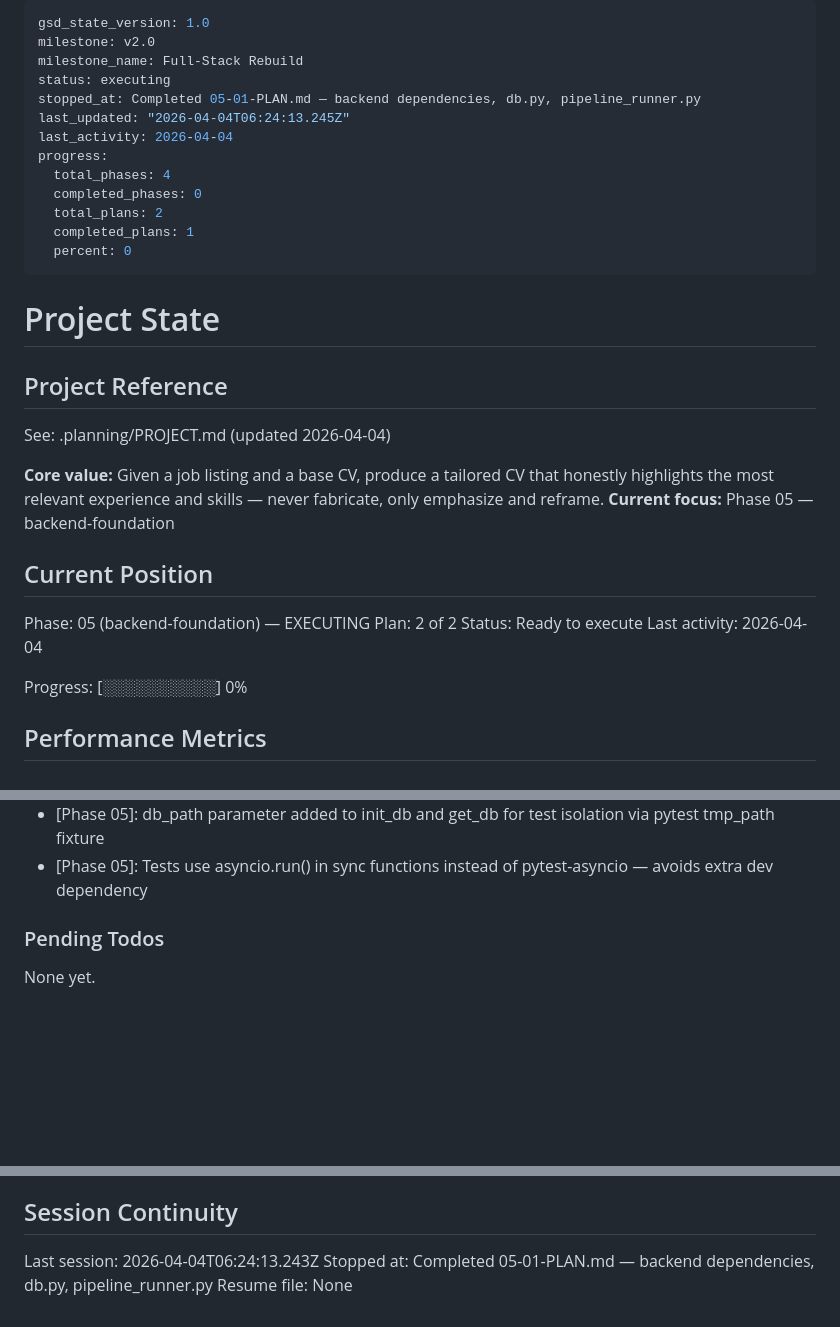
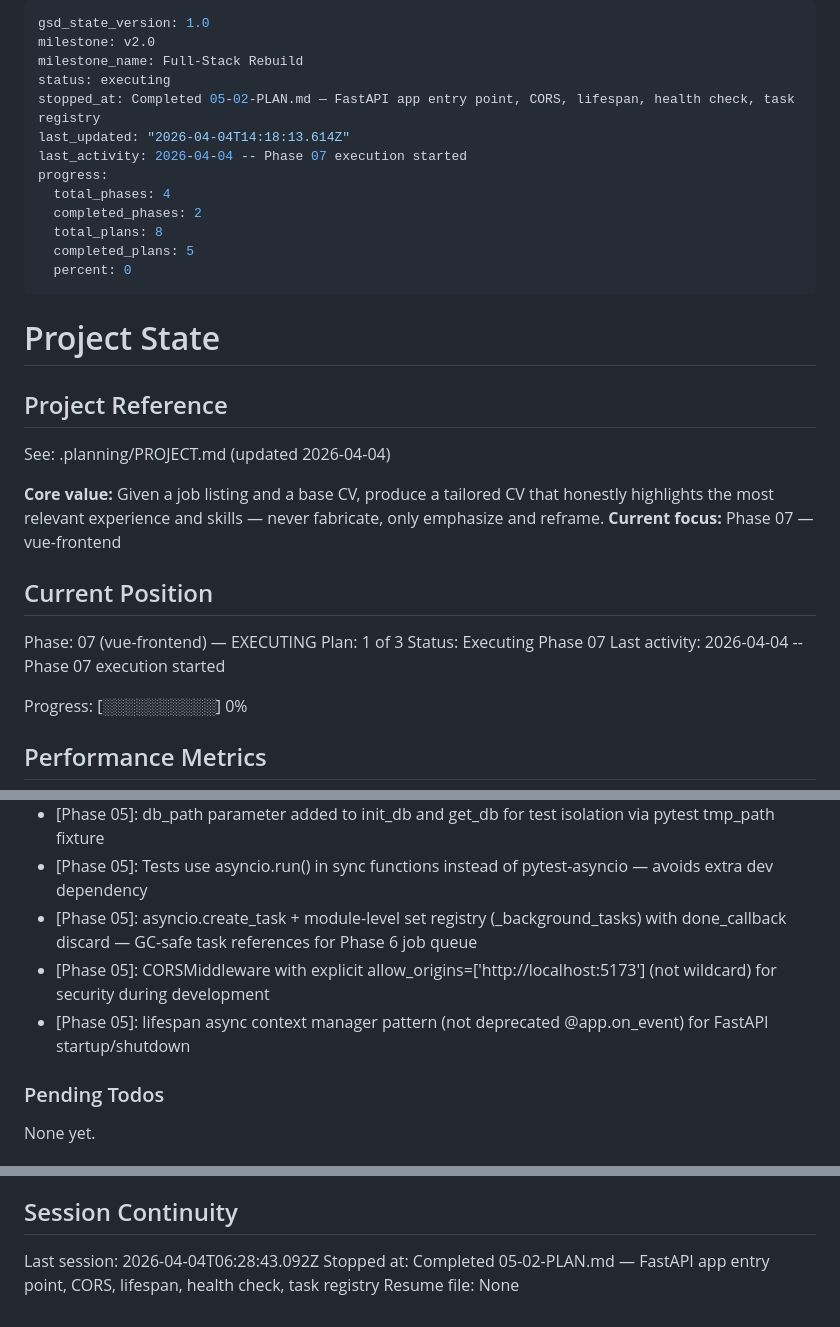
Before and after one commit to naheedroomy/cv-maker, a Markdown page: .planning/STATE.md, 3 parts joined by grey strips. GitHub-like rendering; blank space fills up the shorter version.

```diff
--- a/.planning/STATE.md
+++ b/.planning/STATE.md
@@ -3,14 +3,14 @@ gsd_state_version: 1.0
 milestone: v2.0
 milestone_name: Full-Stack Rebuild
 status: executing
-stopped_at: Completed 05-01-PLAN.md — backend dependencies, db.py, pipeline_runner.py
-last_updated: "2026-04-04T06:24:13.245Z"
-last_activity: 2026-04-04
+stopped_at: Completed 05-02-PLAN.md — FastAPI app entry point, CORS, lifespan, health check, task registry
+last_updated: "2026-04-04T14:18:13.614Z"
+last_activity: 2026-04-04 -- Phase 07 execution started
 progress:
   total_phases: 4
-  completed_phases: 0
-  total_plans: 2
-  completed_plans: 1
+  completed_phases: 2
+  total_plans: 8
+  completed_plans: 5
   percent: 0
 ---
 
@@ -21,14 +21,14 @@ progress:
 See: .planning/PROJECT.md (updated 2026-04-04)
 
 **Core value:** Given a job listing and a base CV, produce a tailored CV that honestly highlights the most relevant experience and skills — never fabricate, only emphasize and reframe.
-**Current focus:** Phase 05 — backend-foundation
+**Current focus:** Phase 07 — vue-frontend
 
 ## Current Position
 
-Phase: 05 (backend-foundation) — EXECUTING
-Plan: 2 of 2
-Status: Ready to execute
-Last activity: 2026-04-04
+Phase: 07 (vue-frontend) — EXECUTING
+Plan: 1 of 3
+Status: Executing Phase 07
+Last activity: 2026-04-04 -- Phase 07 execution started
 
 Progress: [░░░░░░░░░░] 0%
 
@@ -71,6 +72,9 @@ Recent decisions affecting current work:
 - [Phase 05]: asyncio.to_thread wraps both run_pipeline and render_pdf in backend/pipeline_runner.py — prevents event loop blocking from subprocess.run calls
 - [Phase 05]: db_path parameter added to init_db and get_db for test isolation via pytest tmp_path fixture
 - [Phase 05]: Tests use asyncio.run() in sync functions instead of pytest-asyncio — avoids extra dev dependency
+- [Phase 05]: asyncio.create_task + module-level set registry (_background_tasks) with done_callback discard — GC-safe task references for Phase 6 job queue
+- [Phase 05]: CORSMiddleware with explicit allow_origins=['http://localhost:5173'] (not wildcard) for security during development
+- [Phase 05]: lifespan async context manager pattern (not deprecated @app.on_event) for FastAPI startup/shutdown
 
 ### Pending Todos
 
@@ -84,6 +88,6 @@ None yet.
 
 ## Session Continuity
 
-Last session: 2026-04-04T06:24:13.243Z
-Stopped at: Completed 05-01-PLAN.md — backend dependencies, db.py, pipeline_runner.py
+Last session: 2026-04-04T06:28:43.092Z
+Stopped at: Completed 05-02-PLAN.md — FastAPI app entry point, CORS, lifespan, health check, task registry
 Resume file: None
```
Also changed, not shown: other parts of .planning/STATE.md (+1 -0 lines), .planning/ROADMAP.md (+16 -6 lines), 1 other file.
